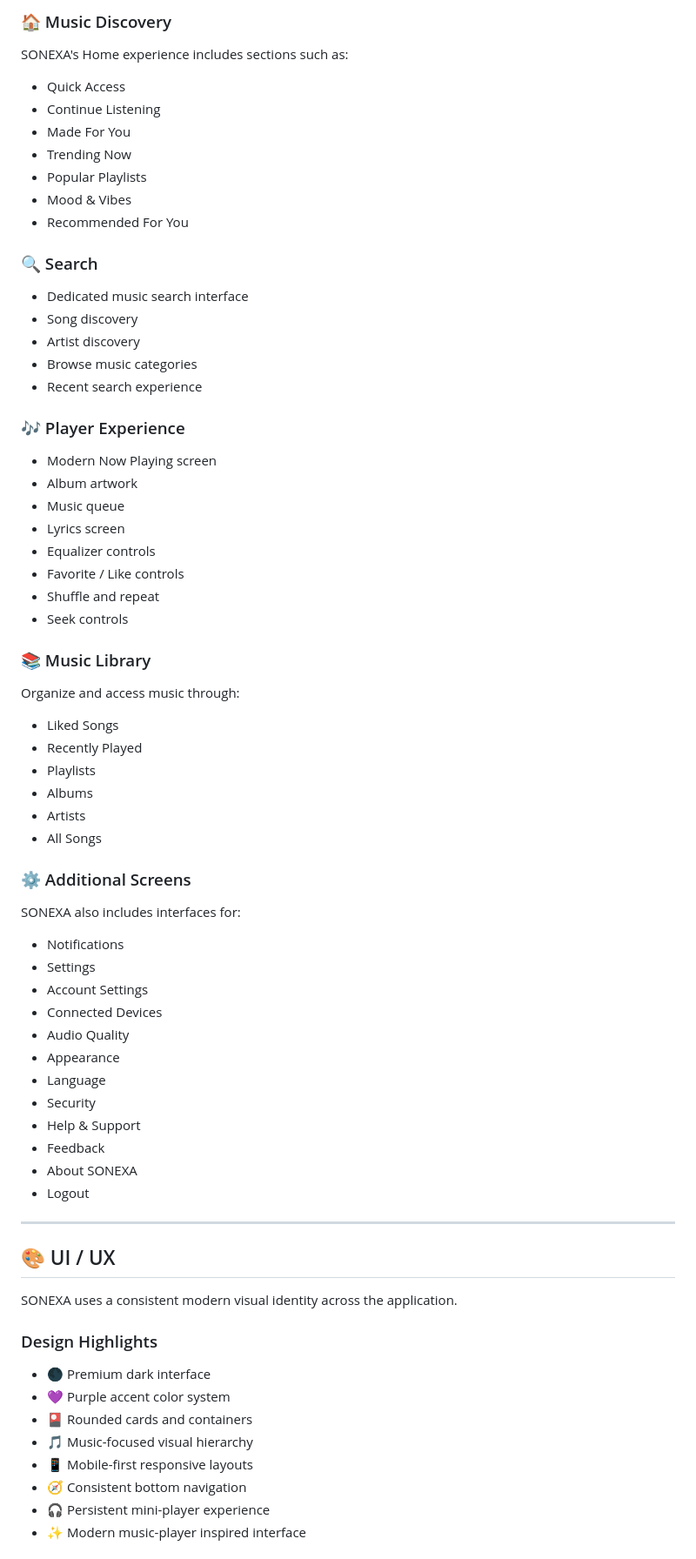
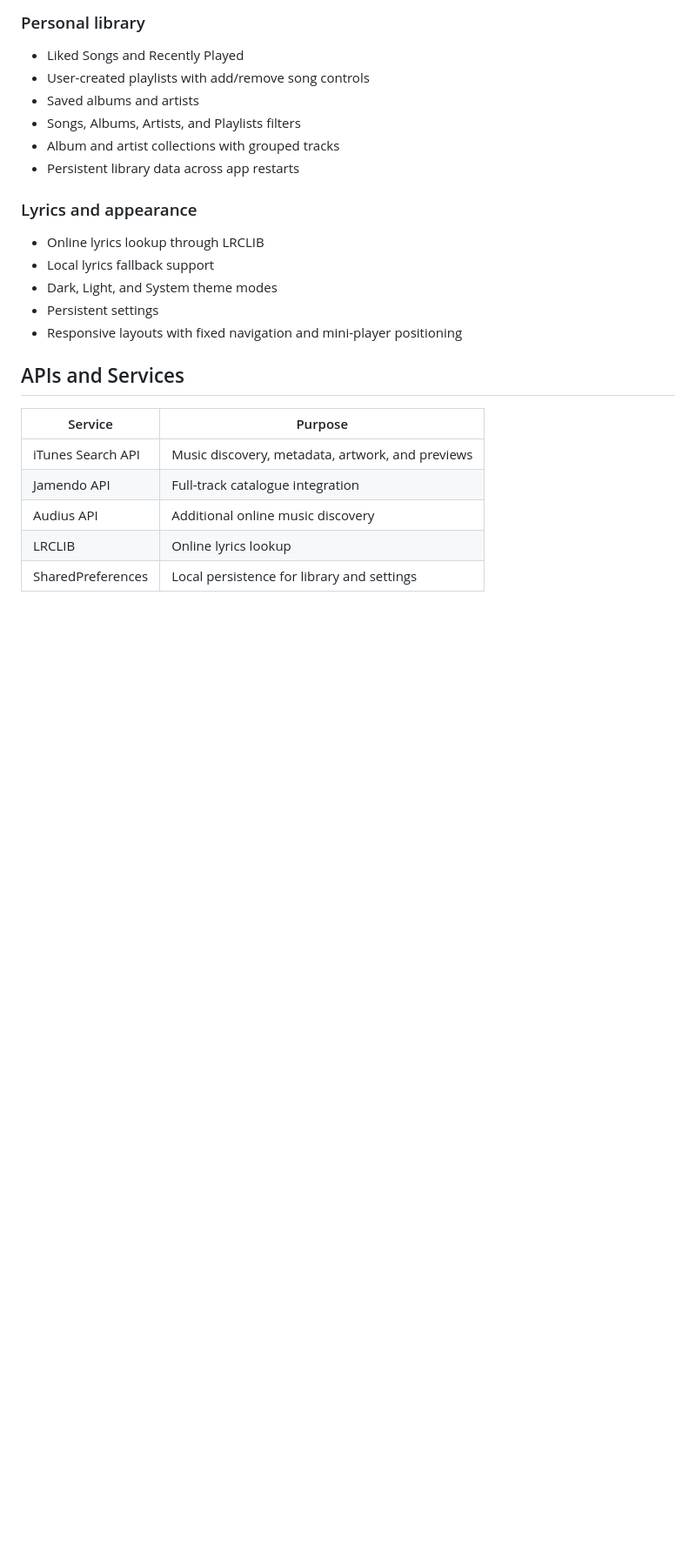
Before and after one commit to utsavsingh1920/SONEXA, a Markdown page: README.md, the part around one of its changes. Shown at 87% size. GitHub-like rendering; blank space fills up the shorter version.

Commit message:
Update README with final screenshots and project details

```diff
--- a/README.md
+++ b/README.md
@@ -62,77 +70,28 @@ SONEXA was created as a personal portfolio project to demonstrate Flutter applic
 
-### 🏠 Music Discovery
+### Personal library
 
-SONEXA's Home experience includes sections such as:
+- Liked Songs and Recently Played
+- User-created playlists with add/remove song controls
+- Saved albums and artists
+- Songs, Albums, Artists, and Playlists filters
+- Album and artist collections with grouped tracks
+- Persistent library data across app restarts
 
-- Quick Access
-- Continue Listening
-- Made For You
-- Trending Now
-- Popular Playlists
-- Mood & Vibes
-- Recommended For You
+### Lyrics and appearance
 
-### 🔍 Search
+- Online lyrics lookup through LRCLIB
+- Local lyrics fallback support
+- Dark, Light, and System theme modes
+- Persistent settings
+- Responsive layouts with fixed navigation and mini-player positioning
 
-- Dedicated music search interface
-- Song discovery
-- Artist discovery
-- Browse music categories
-- Recent search experience
+## APIs and Services
 
-### 🎶 Player Experience
+| Service | Purpose |
+|---|---|
+| iTunes Search API | Music discovery, metadata, artwork, and previews |
+| Jamendo API | Full-track catalogue integration |
+| Audius API | Additional online music discovery |
+| LRCLIB | Online lyrics lookup |
+| SharedPreferences | Local persistence for library and settings |
 
-- Modern Now Playing screen
-- Album artwork
-- Music queue
-- Lyrics screen
-- Equalizer controls
-- Favorite / Like controls
-- Shuffle and repeat
-- Seek controls
-
-### 📚 Music Library
-
-Organize and access music through:
-
-- Liked Songs
-- Recently Played
-- Playlists
-- Albums
-- Artists
-- All Songs
-
-### ⚙️ Additional Screens
-
-SONEXA also includes interfaces for:
-
-- Notifications
-- Settings
-- Account Settings
-- Connected Devices
-- Audio Quality
-- Appearance
-- Language
-- Security
-- Help & Support
-- Feedback
-- About SONEXA
-- Logout
-
----
-
-## 🎨 UI / UX
-
-SONEXA uses a consistent modern visual identity across the application.
-
-### Design Highlights
-
-- 🌑 Premium dark interface
-- 💜 Purple accent color system
-- 🎴 Rounded cards and containers
-- 🎵 Music-focused visual hierarchy
-- 📱 Mobile-first responsive layouts
-- 🧭 Consistent bottom navigation
-- 🎧 Persistent mini-player experience
-- ✨ Modern music-player inspired interface
-
```
Also changed, not shown: other parts of README.md (+81 -163 lines).
